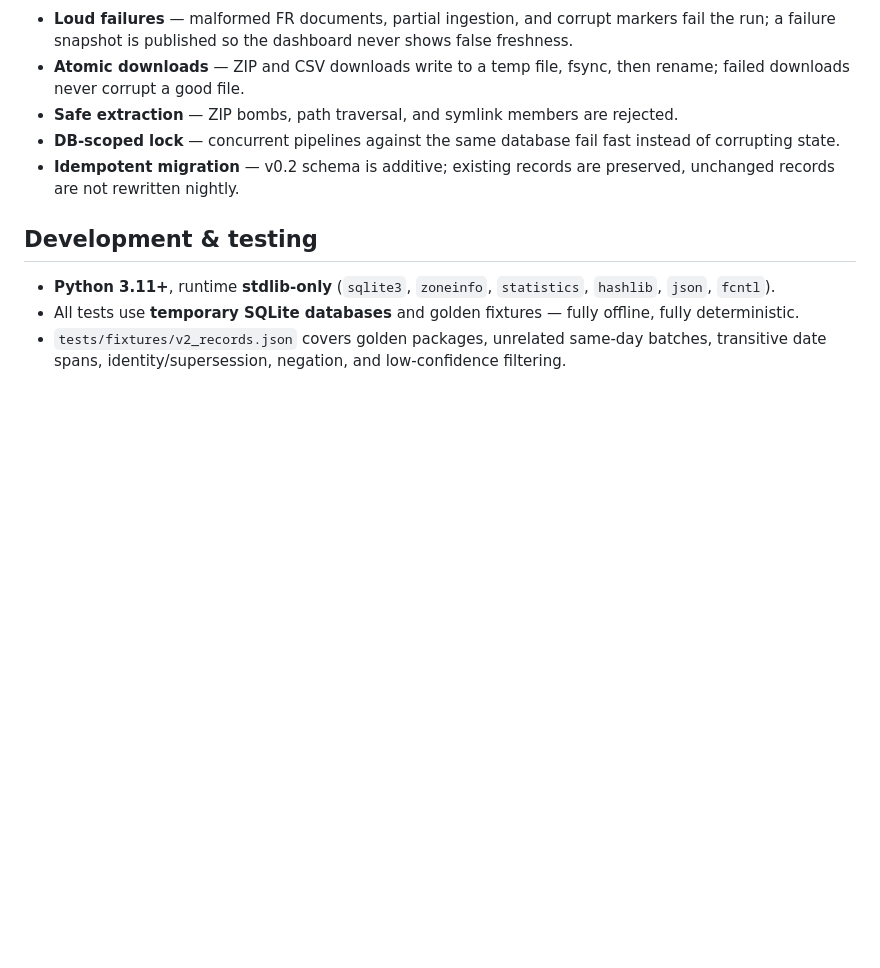
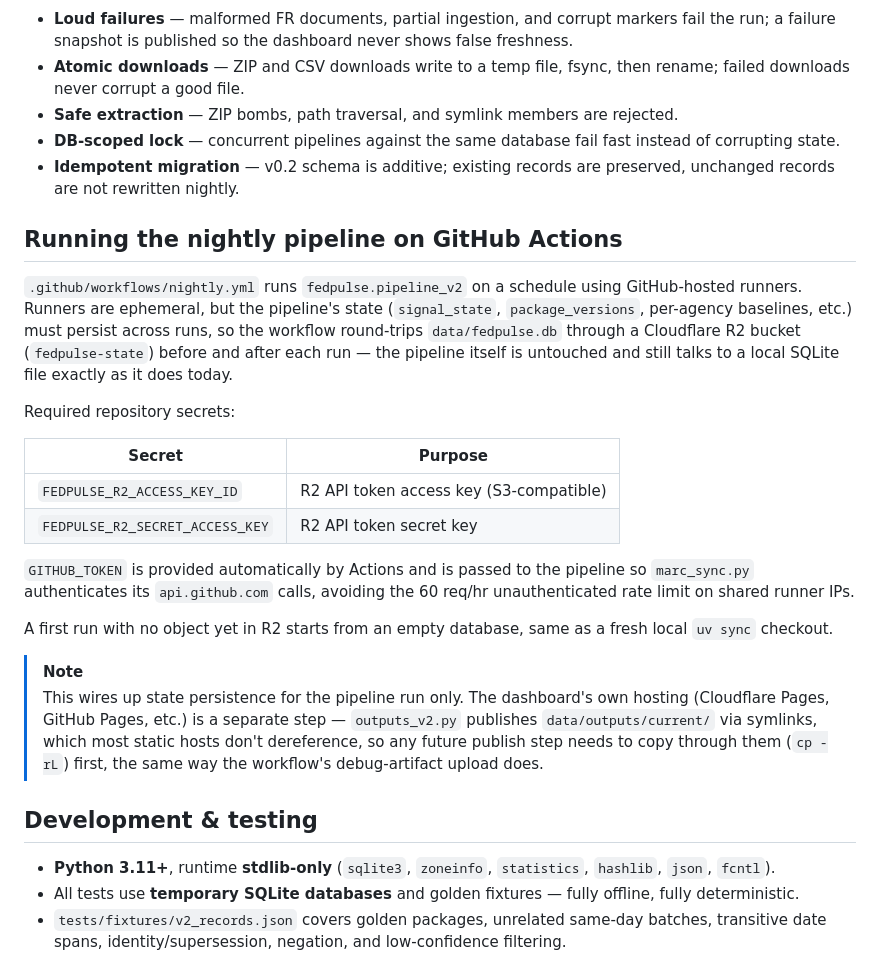
Before and after one commit to michaelcolenso/fedpulse, a Markdown page: README.md, the part around the change. Drawn GitHub-style; blank space fills up the shorter version.

Commit message:
Document nightly GitHub Actions run + R2-backed state persistence

```diff
--- a/README.md
+++ b/README.md
@@ -231,6 +231,24 @@ Every output carries the exact taxonomy versions used, so any conclusion can be
 - **DB-scoped lock** — concurrent pipelines against the same database fail fast instead of corrupting state.
 - **Idempotent migration** — v0.2 schema is additive; existing records are preserved, unchanged records are not rewritten nightly.
 
+## Running the nightly pipeline on GitHub Actions
+
+`.github/workflows/nightly.yml` runs `fedpulse.pipeline_v2` on a schedule using GitHub-hosted runners. Runners are ephemeral, but the pipeline's state (`signal_state`, `package_versions`, per-agency baselines, etc.) must persist across runs, so the workflow round-trips `data/fedpulse.db` through a Cloudflare R2 bucket (`fedpulse-state`) before and after each run — the pipeline itself is untouched and still talks to a local SQLite file exactly as it does today.
+
+Required repository secrets:
+
+| Secret | Purpose |
+|---|---|
+| `FEDPULSE_R2_ACCESS_KEY_ID` | R2 API token access key (S3-compatible) |
+| `FEDPULSE_R2_SECRET_ACCESS_KEY` | R2 API token secret key |
+
+`GITHUB_TOKEN` is provided automatically by Actions and is passed to the pipeline so `marc_sync.py` authenticates its `api.github.com` calls, avoiding the 60 req/hr unauthenticated rate limit on shared runner IPs.
+
+A first run with no object yet in R2 starts from an empty database, same as a fresh local `uv sync` checkout.
+
+> [!NOTE]
+> This wires up state persistence for the pipeline run only. The dashboard's own hosting (Cloudflare Pages, GitHub Pages, etc.) is a separate step — `outputs_v2.py` publishes `data/outputs/current/` via symlinks, which most static hosts don't dereference, so any future publish step needs to copy through them (`cp -rL`) first, the same way the workflow's debug-artifact upload does.
+
 ## Development & testing
 
 - **Python 3.11+**, runtime **stdlib-only** (`sqlite3`, `zoneinfo`, `statistics`, `hashlib`, `json`, `fcntl`).
```
